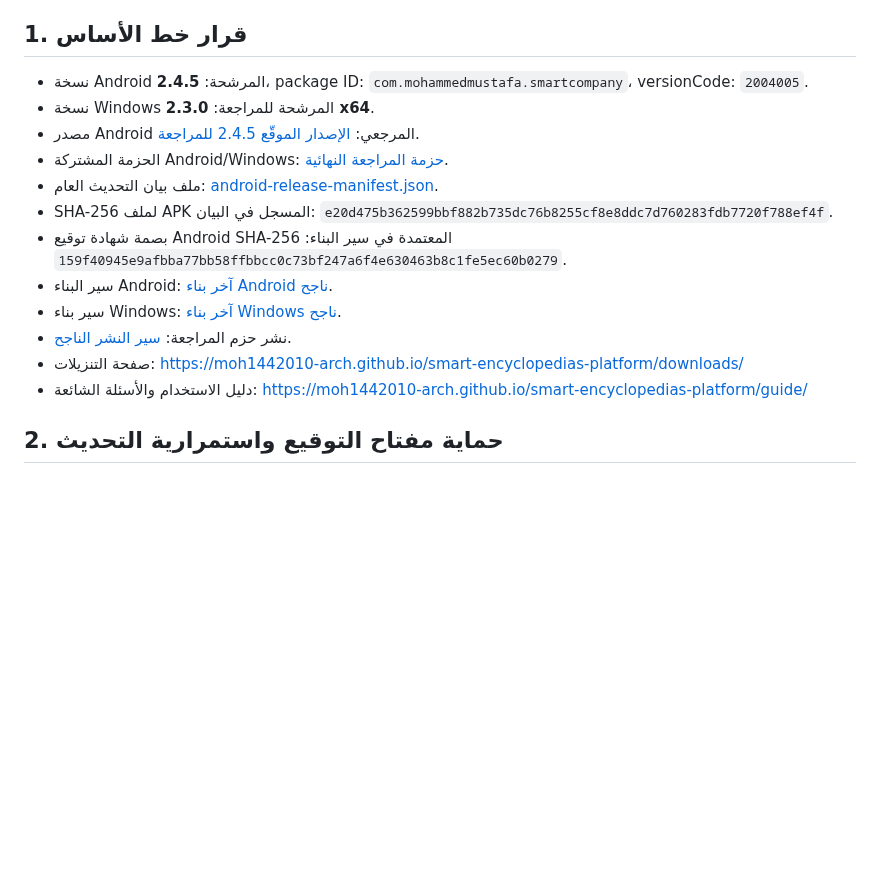
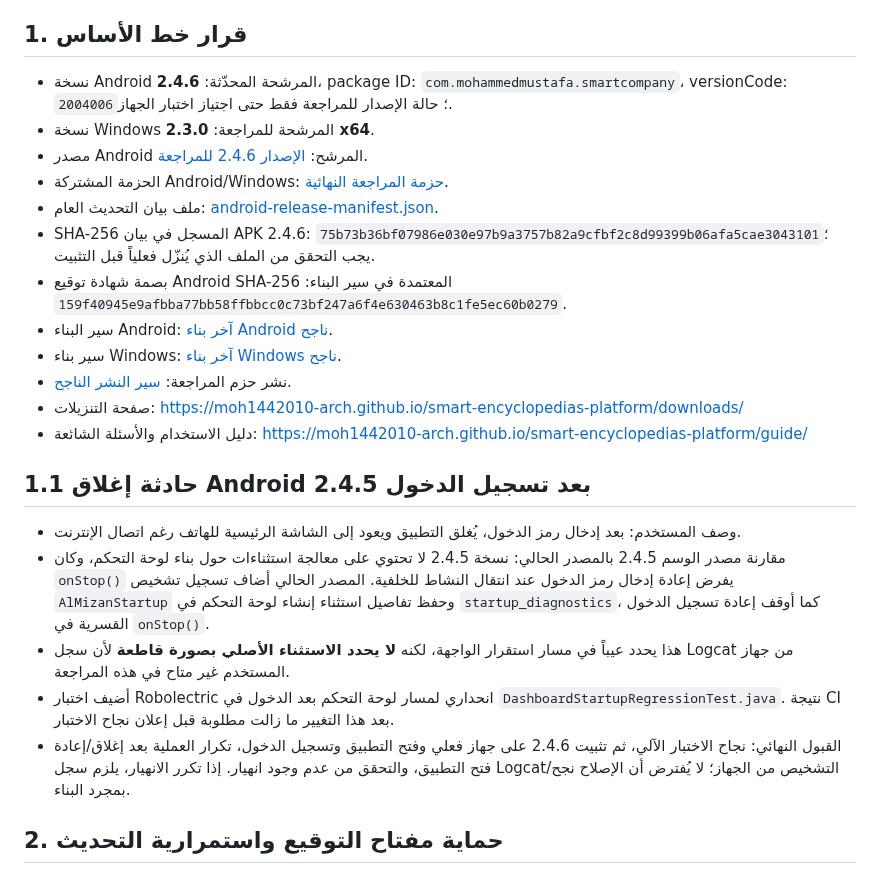
Before and after one commit to moh1442010-arch/smart-encyclopedias-platform, a Markdown page: docs/BASELINE_AND_FUTURE_WORK_MATRIX_2026-10-22.md, the part around the change. Drawn GitHub-style; blank space fills up the shorter version.

Commit message:
docs: record 2.4.5 login crash findings and 2.4.6 verification gate

```diff
--- a/docs/BASELINE_AND_FUTURE_WORK_MATRIX_2026-10-22.md
+++ b/docs/BASELINE_AND_FUTURE_WORK_MATRIX_2026-10-22.md
@@ -3,18 +3,25 @@
 الحالة: **مرشح أساس للمراجعة النهائية فقط — لم يُعتمد تجارياً بعد**
 
 ## 1. قرار خط الأساس
-- نسخة Android المرشحة: **2.4.5**، package ID: `com.mohammedmustafa.smartcompany`، versionCode: `2004005`.
+- نسخة Android المرشحة المحدّثة: **2.4.6**، package ID: `com.mohammedmustafa.smartcompany`، versionCode: `2004006`؛ حالة الإصدار للمراجعة فقط حتى اجتياز اختبار الجهاز.
 - نسخة Windows المرشحة للمراجعة: **2.3.0 x64**.
-- مصدر Android المرجعي: [الإصدار الموقّع 2.4.5 للمراجعة](https://github.com/moh1442010-arch/smart-encyclopedias-platform/releases/tag/al-mizan-android-review-2.4.5-2026-10-22).
+- مصدر Android المرشح: [الإصدار 2.4.6 للمراجعة](https://github.com/moh1442010-arch/smart-encyclopedias-platform/releases/tag/al-mizan-android-review-2.4.6-2026-10-22).
 - الحزمة المشتركة Android/Windows: [حزمة المراجعة النهائية](https://github.com/moh1442010-arch/smart-encyclopedias-platform/releases/tag/al-mizan-final-review-2026-10-22).
 - ملف بيان التحديث العام: [android-release-manifest.json](../android-release-manifest.json).
-- SHA-256 لملف APK المسجل في البيان: `e20d475b362599bbf882b735dc76b8255cf8e8ddc7d760283fdb7720f788ef4f`.
+- SHA-256 المسجل في بيان APK 2.4.6: `75b73b36bf07986e030e97b9a3757b82a9cfbf2c8d99399b06afa5cae3043101`؛ يجب التحقق من الملف الذي يُنزّل فعلياً قبل التثبيت.
 - بصمة شهادة توقيع Android SHA-256 المعتمدة في سير البناء: `159f40945e9afbba77bb58ffbbcc0c73bf247a6f4e630463b8c1fe5ec60b0279`.
 - سير البناء Android: [آخر بناء Android ناجح](https://github.com/moh1442010-arch/smart-encyclopedias-platform/actions/runs/39727666015).
 - سير بناء Windows: [آخر بناء Windows ناجح](https://github.com/moh1442010-arch/smart-encyclopedias-platform/actions/runs/39727665895).
 - نشر حزم المراجعة: [سير النشر الناجح](https://github.com/moh1442010-arch/smart-encyclopedias-platform/actions/runs/39727916380).
 - صفحة التنزيلات: https://moh1442010-arch.github.io/smart-encyclopedias-platform/downloads/
 - دليل الاستخدام والأسئلة الشائعة: https://moh1442010-arch.github.io/smart-encyclopedias-platform/guide/
+
+## 1.1 حادثة إغلاق Android 2.4.5 بعد تسجيل الدخول
+- وصف المستخدم: بعد إدخال رمز الدخول، يُغلق التطبيق ويعود إلى الشاشة الرئيسية للهاتف رغم اتصال الإنترنت.
+- مقارنة مصدر الوسم 2.4.5 بالمصدر الحالي: نسخة 2.4.5 لا تحتوي على معالجة استثناءات حول بناء لوحة التحكم، وكان `onStop()` يفرض إعادة إدخال رمز الدخول عند انتقال النشاط للخلفية. المصدر الحالي أضاف تسجيل تشخيص `AlMizanStartup` وحفظ تفاصيل استثناء إنشاء لوحة التحكم في `startup_diagnostics`، كما أوقف إعادة تسجيل الدخول القسرية في `onStop()`.
+- هذا يحدد عيباً في مسار استقرار الواجهة، لكنه **لا يحدد الاستثناء الأصلي بصورة قاطعة** لأن سجل Logcat من جهاز المستخدم غير متاح في هذه المراجعة.
+- أضيف اختبار Robolectric انحداري لمسار لوحة التحكم بعد الدخول في `DashboardStartupRegressionTest.java`. نتيجة CI بعد هذا التغيير ما زالت مطلوبة قبل إعلان نجاح الاختبار.
+- القبول النهائي: نجاح الاختبار الآلي، ثم تثبيت 2.4.6 على جهاز فعلي وفتح التطبيق وتسجيل الدخول، تكرار العملية بعد إغلاق/إعادة فتح التطبيق، والتحقق من عدم وجود انهيار. إذا تكرر الانهيار، يلزم سجل Logcat/التشخيص من الجهاز؛ لا يُفترض أن الإصلاح نجح بمجرد البناء.
 
 ## 2. حماية مفتاح التوقيع واستمرارية التحديث
 1. **المفتاح الخاص وملف keystore وكلمة مروره لا تُحفظ في المستودع أو صفحات الويب أو APK أو هذا السجل.** تبقى في نسخة محلية آمنة وخارج المستودع، وتُستخدم نسخة GitHub Actions secrets المخصصة للبناء الموقّع فقط.
```
